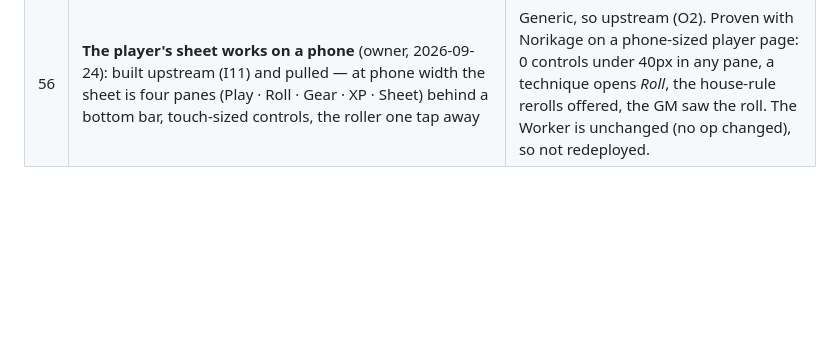
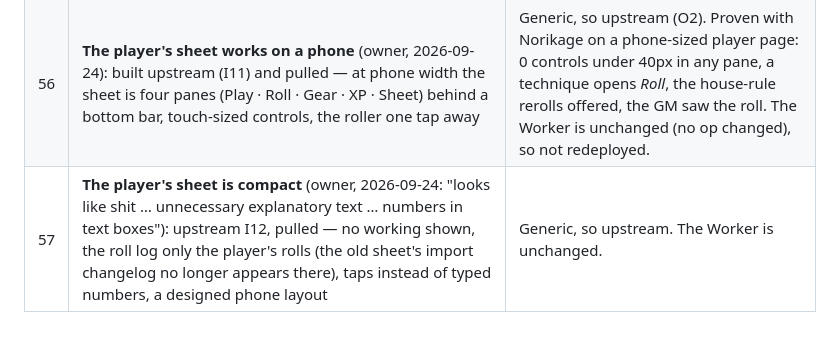
Before and after one commit to sortilege-inc/portents-and-fortunes, a Markdown page: campaign/PLAN.md, the part around the change. GitHub-like rendering; blank space fills up the shorter version.

Commit message:
PLAN: decision 57 — the player's sheet, compact
Co-Authored-By: Claude Opus 5.5 <noreply@anthropic.com>

```diff
--- a/campaign/PLAN.md
+++ b/campaign/PLAN.md
@@ -308,3 +308,4 @@ document, behind its spoiler gate, and the arc seeded from the Session Seven pre
 | 54 | The Worker admits `https://portents.sortilege.online` and `https://sortilege-inc.github.io` (and localhost, always, for `wrangler dev`) | The sibling pattern (Troika D3): the github.io address is the one behind the custom domain. |
 | 55 | The live session was proven with the player in a second **browser context** (the local page, pointed at the deployed Worker by hand), not a second live origin | Pages redirects the github.io address to the custom domain, so a browser can reach only one live origin; two tabs of one browser share the session's storage and would overwrite each other. Every message went through the deployed Worker. The owner's own first live session with the player is the real proof, from two browsers. |
 | 56 | **The player's sheet works on a phone** (owner, 2026-09-24): built upstream (I11) and pulled — at phone width the sheet is four panes (Play · Roll · Gear · XP · Sheet) behind a bottom bar, touch-sized controls, the roller one tap away | Generic, so upstream (O2). Proven with Norikage on a phone-sized player page: 0 controls under 40px in any pane, a technique opens *Roll*, the house-rule rerolls offered, the GM saw the roll. The Worker is unchanged (no op changed), so not redeployed. |
+| 57 | **The player's sheet is compact** (owner, 2026-09-24: "looks like shit … unnecessary explanatory text … numbers in text boxes"): upstream I12, pulled — no working shown, the roll log only the player's rolls (the old sheet's import changelog no longer appears there), taps instead of typed numbers, a designed phone layout | Generic, so upstream. The Worker is unchanged. |
```
